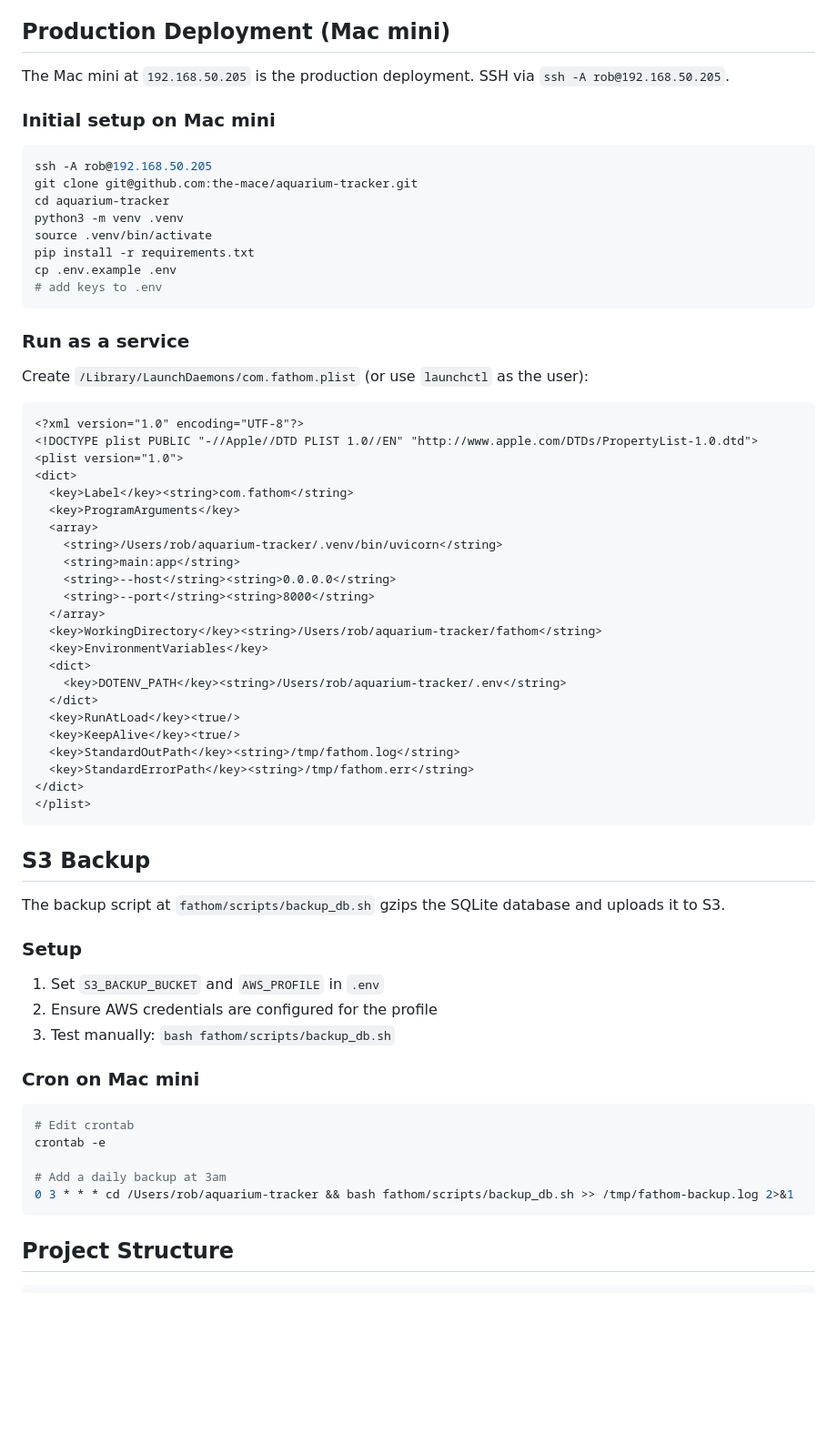
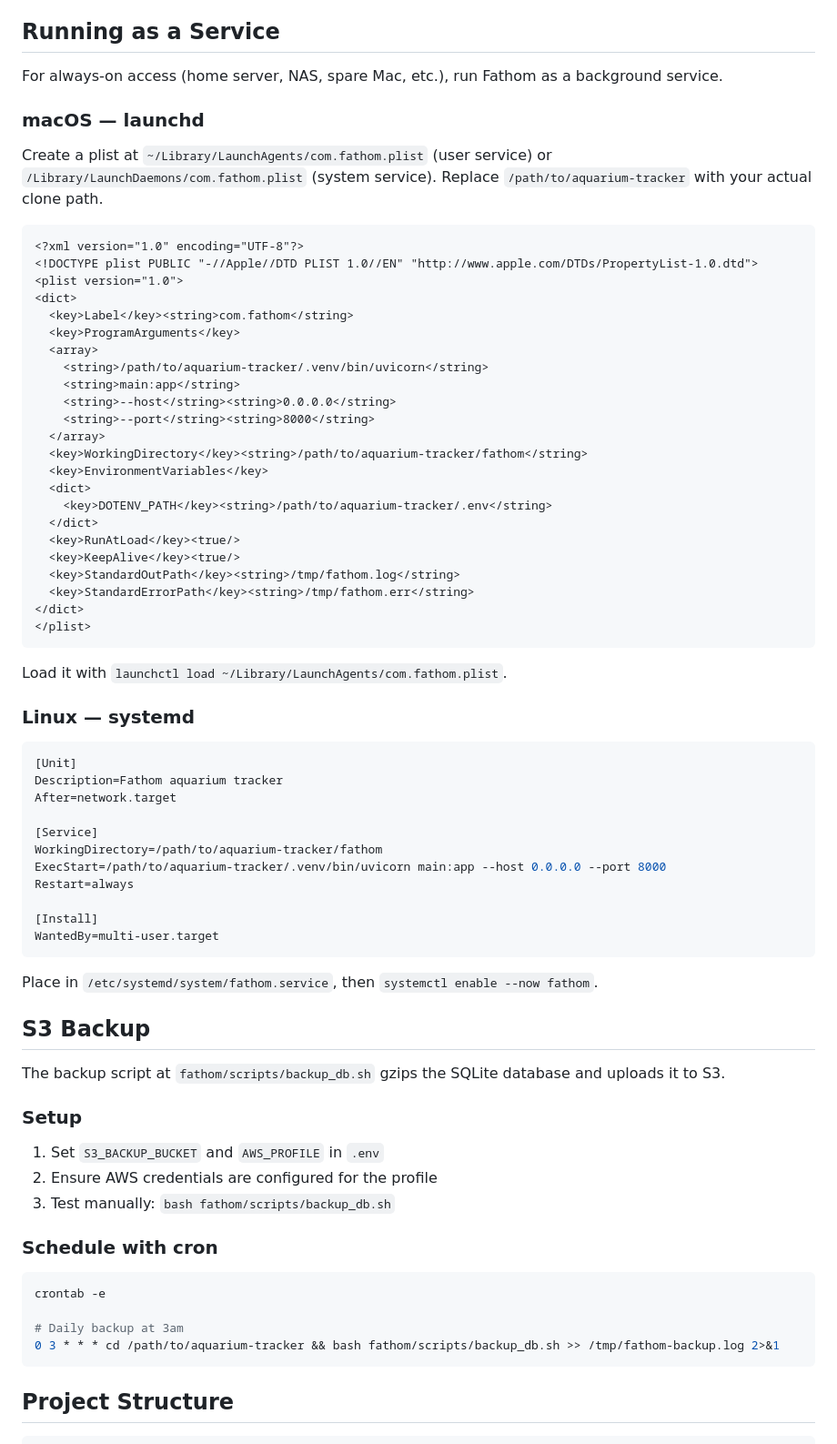
Before and after one commit to the-mace/aquarium-tracker, a Markdown page: README.md, the part around the change. Shown at 91% size. Drawn GitHub-style; blank space fills up the shorter version.

Commit message:
Make README deployment docs generic; expand CLAUDE.md prod specifics
README now covers macOS launchd and Linux systemd with placeholder paths,
suitable for any self-hoster. CLAUDE.md expanded with full Mac mini details
(paths, reload command, backup cron) so dev sessions are self-contained.

Co-Authored-By: Claude Sonnet 4.6 <noreply@anthropic.com>

````diff
--- a/README.md
+++ b/README.md
@@ -49,26 +49,13 @@ Open `http://localhost:8000`.
 - **Equipment, purchases, issues** management
 - **Cost charts**: spending by category and by month
 
-## Production Deployment (Mac mini)
+## Running as a Service
 
-The Mac mini at `192.168.50.205` is the production deployment. SSH via `ssh -A rob@192.168.50.205`.
+For always-on access (home server, NAS, spare Mac, etc.), run Fathom as a background service.
 
-### Initial setup on Mac mini
+### macOS — launchd
 
-```bash
-ssh -A rob@192.168.50.205
-git clone git@github.com:the-mace/aquarium-tracker.git
-cd aquarium-tracker
-python3 -m venv .venv
-source .venv/bin/activate
-pip install -r requirements.txt
-cp .env.example .env
-# add keys to .env
-```
-
-### Run as a service
-
-Create `/Library/LaunchDaemons/com.fathom.plist` (or use `launchctl` as the user):
+Create a plist at `~/Library/LaunchAgents/com.fathom.plist` (user service) or `/Library/LaunchDaemons/com.fathom.plist` (system service). Replace `/path/to/aquarium-tracker` with your actual clone path.
 
 ```xml
 <?xml version="1.0" encoding="UTF-8"?>
@@ -78,15 +65,15 @@ Create `/Library/LaunchDaemons/com.fathom.plist` (or use `launchctl` as the user
   <key>Label</key><string>com.fathom</string>
   <key>ProgramArguments</key>
   <array>
-    <string>/Users/rob/aquarium-tracker/.venv/bin/uvicorn</string>
+    <string>/path/to/aquarium-tracker/.venv/bin/uvicorn</string>
     <string>main:app</string>
     <string>--host</string><string>0.0.0.0</string>
     <string>--port</string><string>8000</string>
   </array>
-  <key>WorkingDirectory</key><string>/Users/rob/aquarium-tracker/fathom</string>
+  <key>WorkingDirectory</key><string>/path/to/aquarium-tracker/fathom</string>
   <key>EnvironmentVariables</key>
   <dict>
-    <key>DOTENV_PATH</key><string>/Users/rob/aquarium-tracker/.env</string>
+    <key>DOTENV_PATH</key><string>/path/to/aquarium-tracker/.env</string>
   </dict>
   <key>RunAtLoad</key><true/>
   <key>KeepAlive</key><true/>
@@ -95,6 +82,26 @@ Create `/Library/LaunchDaemons/com.fathom.plist` (or use `launchctl` as the user
 </dict>
 </plist>
 ```
+
+Load it with `launchctl load ~/Library/LaunchAgents/com.fathom.plist`.
+
+### Linux — systemd
+
+```ini
+[Unit]
+Description=Fathom aquarium tracker
+After=network.target
+
+[Service]
+WorkingDirectory=/path/to/aquarium-tracker/fathom
+ExecStart=/path/to/aquarium-tracker/.venv/bin/uvicorn main:app --host 0.0.0.0 --port 8000
+Restart=always
+
+[Install]
+WantedBy=multi-user.target
+```
+
+Place in `/etc/systemd/system/fathom.service`, then `systemctl enable --now fathom`.
 
 ## S3 Backup
 
@@ -106,14 +113,13 @@ The backup script at `fathom/scripts/backup_db.sh` gzips the SQLite database and
 2. Ensure AWS credentials are configured for the profile
 3. Test manually: `bash fathom/scripts/backup_db.sh`
 
-### Cron on Mac mini
+### Schedule with cron
 
 ```bash
-# Edit crontab
 crontab -e
 
-# Add a daily backup at 3am
-0 3 * * * cd /Users/rob/aquarium-tracker && bash fathom/scripts/backup_db.sh >> /tmp/fathom-backup.log 2>&1
+# Daily backup at 3am
+0 3 * * * cd /path/to/aquarium-tracker && bash fathom/scripts/backup_db.sh >> /tmp/fathom-backup.log 2>&1
 ```
 
 ## Project Structure
````
Also changed, not shown: CLAUDE.md (+11 -1 lines).
